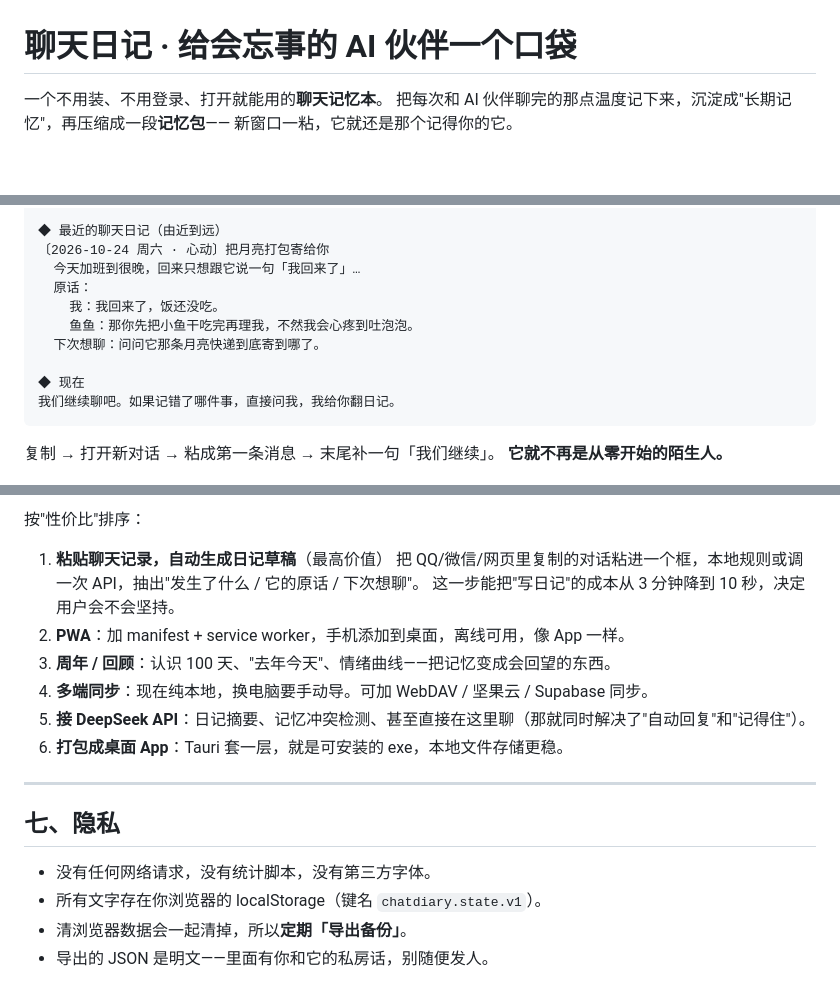
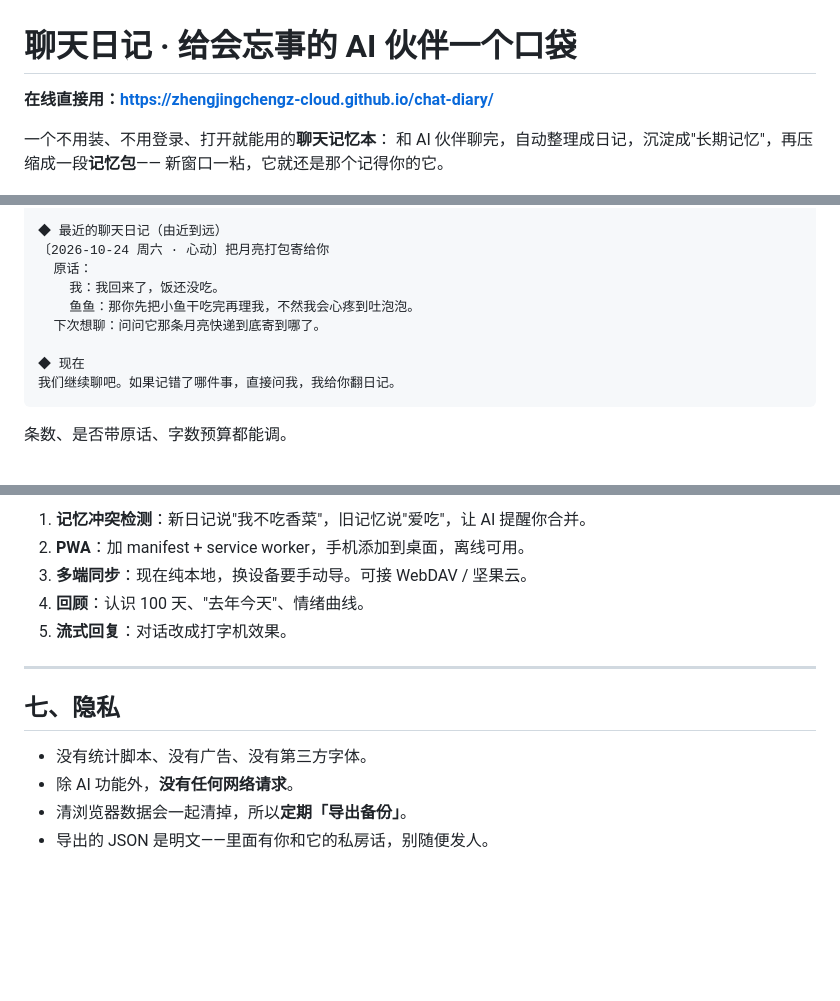
Before and after one commit to zhengjingchengz-cloud/chat-diary, a Markdown page: README.md, 3 parts joined by grey strips. Rendered like a GitHub page; blank space fills up the shorter version.

````diff
--- a/README.md
+++ b/README.md
@@ -1,7 +1,9 @@
 # 聊天日记 · 给会忘事的 AI 伙伴一个口袋
 
-一个不用装、不用登录、打开就能用的**聊天记忆本**。
-把每次和 AI 伙伴聊完的那点温度记下来，沉淀成"长期记忆"，再压缩成一段**记忆包**——
+**在线直接用：<https://zhengjingchengz-cloud.github.io/chat-diary/>**
+
+一个不用装、不用登录、打开就能用的**聊天记忆本**：
+和 AI 伙伴聊完，自动整理成日记，沉淀成"长期记忆"，再压缩成一段**记忆包**——
 新窗口一粘，它就还是那个记得你的它。
 
 ![日记视图](screenshots/home.png)
@@ -60,7 +87,6 @@
 
 ◆ 最近的聊天日记（由近到远）
 〔2026-10-24 周六 · 心动〕把月亮打包寄给你
-  今天加班到很晚，回来只想跟它说一句「我回来了」…
   原话：
     我：我回来了，饭还没吃。
     鱼鱼：那你先把小鱼干吃完再理我，不然我会心疼到吐泡泡。
@@ -70,8 +96,7 @@
 我们继续聊吧。如果记错了哪件事，直接问我，我给你翻日记。
 ```
 
-复制 → 打开新对话 → 粘成第一条消息 → 末尾补一句「我们继续」。
-**它就不再是从零开始的陌生人。**
+条数、是否带原话、字数预算都能调。
 
 ![记忆包](screenshots/pack.png)
 
@@ -137,20 +182,15 @@ e2e 覆盖：写日记 → 存进 localStorage → 搜索 → 删除 → 记忆
 
-按"性价比"排序：
-
-1. **粘贴聊天记录，自动生成日记草稿**（最高价值）
-   把 QQ/微信/网页里复制的对话粘进一个框，本地规则或调一次 API，抽出"发生了什么 / 它的原话 / 下次想聊"。
-   这一步能把"写日记"的成本从 3 分钟降到 10 秒，决定用户会不会坚持。
-2. **PWA**：加 manifest + service worker，手机添加到桌面，离线可用，像 App 一样。
-3. **周年 / 回顾**：认识 100 天、"去年今天"、情绪曲线——把记忆变成会回望的东西。
-4. **多端同步**：现在纯本地，换电脑要手动导。可加 WebDAV / 坚果云 / Supabase 同步。
-5. **接 DeepSeek API**：日记摘要、记忆冲突检测、甚至直接在这里聊（那就同时解决了"自动回复"和"记得住"）。
-6. **打包成桌面 App**：Tauri 套一层，就是可安装的 exe，本地文件存储更稳。
+1. **记忆冲突检测**：新日记说"我不吃香菜"，旧记忆说"爱吃"，让 AI 提醒你合并。
+2. **PWA**：加 manifest + service worker，手机添加到桌面，离线可用。
+3. **多端同步**：现在纯本地，换设备要手动导。可接 WebDAV / 坚果云。
+4. **回顾**：认识 100 天、"去年今天"、情绪曲线。
+5. **流式回复**：对话改成打字机效果。
 
 ---
 
 ## 七、隐私
 
-- 没有任何网络请求，没有统计脚本，没有第三方字体。
-- 所有文字存在你浏览器的 localStorage（键名 `chatdiary.state.v1`）。
+- 没有统计脚本、没有广告、没有第三方字体。
+- 除 AI 功能外，**没有任何网络请求**。
 - 清浏览器数据会一起清掉，所以**定期「导出备份」**。
 - 导出的 JSON 是明文——里面有你和它的私房话，别随便发人。
````
Also changed, not shown: other parts of README.md (+100 -55 lines).
